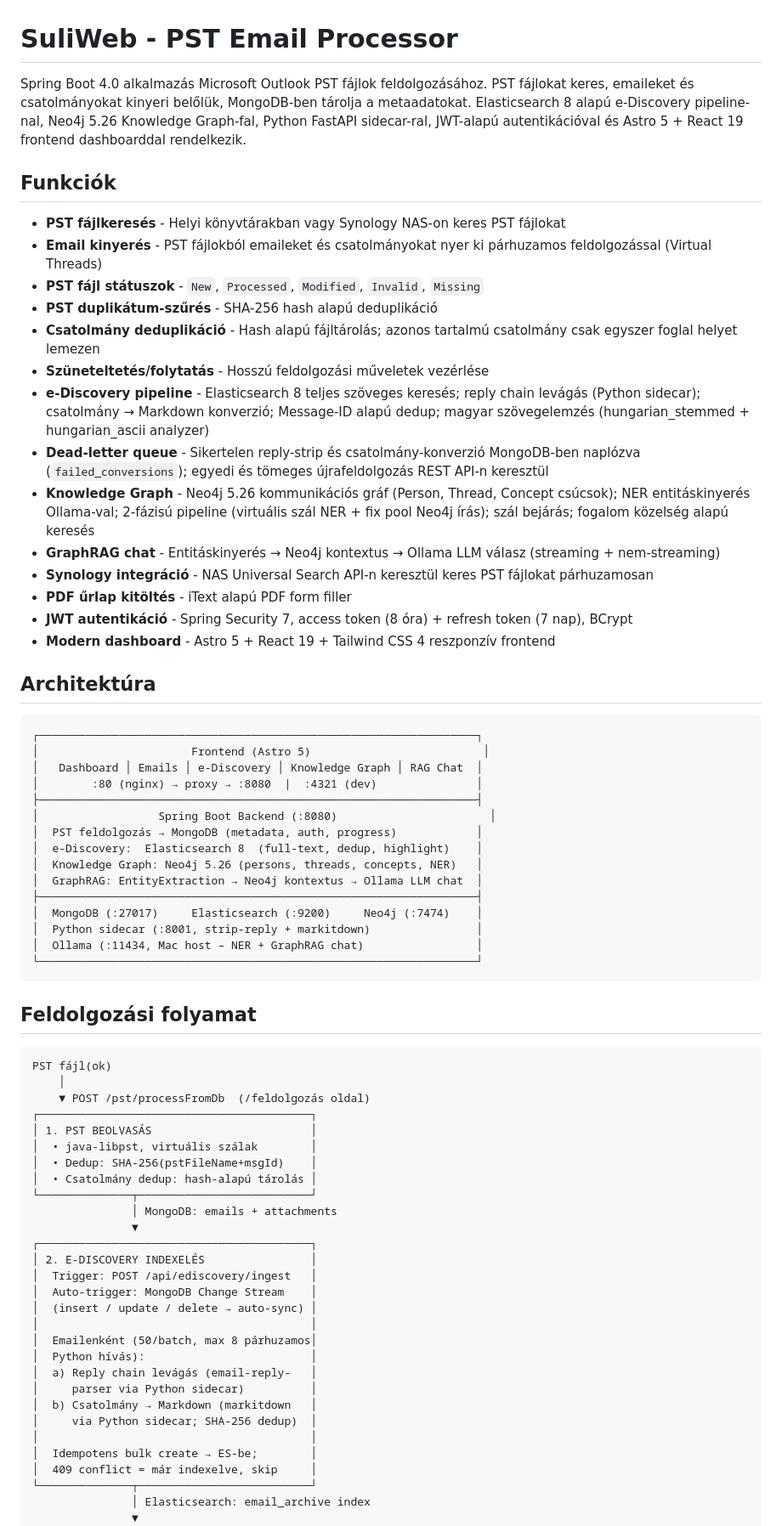
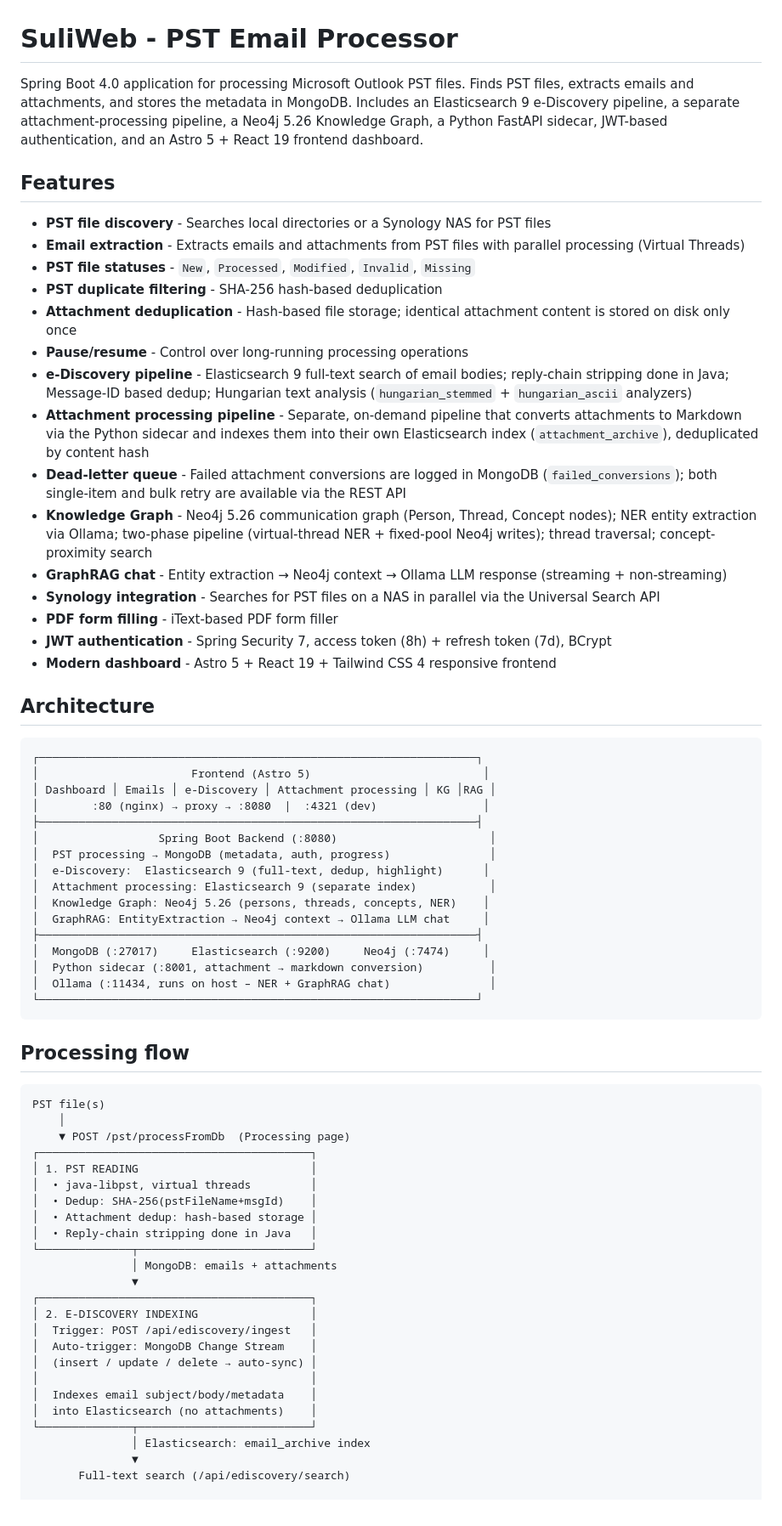
Before and after one commit to nagyonmarci/suliweb, a Markdown page: README.md, the part around one of its changes. Shown at 85% size. GitHub-like rendering.

````diff
--- a/README.md
+++ b/README.md
@@ -1,74 +1,72 @@
 # SuliWeb - PST Email Processor
 
-Spring Boot 4.0 alkalmazás Microsoft Outlook PST fájlok feldolgozásához. PST fájlokat keres, emaileket és csatolmányokat kinyeri belőlük, MongoDB-ben tárolja a metaadatokat. Elasticsearch 8 alapú e-Discovery pipeline-nal, Neo4j 5.26 Knowledge Graph-fal, Python FastAPI sidecar-ral, JWT-alapú autentikációval és Astro 5 + React 19 frontend dashboarddal rendelkezik.
+Spring Boot 4.0 application for processing Microsoft Outlook PST files. Finds PST files, extracts emails and attachments, and stores the metadata in MongoDB. Includes an Elasticsearch 9 e-Discovery pipeline, a separate attachment-processing pipeline, a Neo4j 5.26 Knowledge Graph, a Python FastAPI sidecar, JWT-based authentication, and an Astro 5 + React 19 frontend dashboard.
 
-## Funkciók
+## Features
 
-- **PST fájlkeresés** - Helyi könyvtárakban vagy Synology NAS-on keres PST fájlokat
-- **Email kinyerés** - PST fájlokból emaileket és csatolmányokat nyer ki párhuzamos feldolgozással (Virtual Threads)
-- **PST fájl státuszok** - `New`, `Processed`, `Modified`, `Invalid`, `Missing`
-- **PST duplikátum-szűrés** - SHA-256 hash alapú deduplikáció
-- **Csatolmány deduplikáció** - Hash alapú fájltárolás; azonos tartalmú csatolmány csak egyszer foglal helyet lemezen
-- **Szüneteltetés/folytatás** - Hosszú feldolgozási műveletek vezérlése
-- **e-Discovery pipeline** - Elasticsearch 8 teljes szöveges keresés; reply chain levágás (Python sidecar); csatolmány → Markdown konverzió; Message-ID alapú dedup; magyar szövegelemzés (hungarian_stemmed + hungarian_ascii analyzer)
-- **Dead-letter queue** - Sikertelen reply-strip és csatolmány-konverzió MongoDB-ben naplózva (`failed_conversions`); egyedi és tömeges újrafeldolgozás REST API-n keresztül
-- **Knowledge Graph** - Neo4j 5.26 kommunikációs gráf (Person, Thread, Concept csúcsok); NER entitáskinyerés Ollama-val; 2-fázisú pipeline (virtuális szál NER + fix pool Neo4j írás); szál bejárás; fogalom közelség alapú keresés
-- **GraphRAG chat** - Entitáskinyerés → Neo4j kontextus → Ollama LLM válasz (streaming + nem-streaming)
-- **Synology integráció** - NAS Universal Search API-n keresztül keres PST fájlokat párhuzamosan
-- **PDF űrlap kitöltés** - iText alapú PDF form filler
-- **JWT autentikáció** - Spring Security 7, access token (8 óra) + refresh token (7 nap), BCrypt
-- **Modern dashboard** - Astro 5 + React 19 + Tailwind CSS 4 reszponzív frontend
+- **PST file discovery** - Searches local directories or a Synology NAS for PST files
+- **Email extraction** - Extracts emails and attachments from PST files with parallel processing (Virtual Threads)
+- **PST file statuses** - `New`, `Processed`, `Modified`, `Invalid`, `Missing`
+- **PST duplicate filtering** - SHA-256 hash-based deduplication
+- **Attachment deduplication** - Hash-based file storage; identical attachment content is stored on disk only once
+- **Pause/resume** - Control over long-running processing operations
+- **e-Discovery pipeline** - Elasticsearch 9 full-text search of email bodies; reply-chain stripping done in Java; Message-ID based dedup; Hungarian text analysis (`hungarian_stemmed` + `hungarian_ascii` analyzers)
+- **Attachment processing pipeline** - Separate, on-demand pipeline that converts attachments to Markdown via the Python sidecar and indexes them into their own Elasticsearch index (`attachment_archive`), deduplicated by content hash
+- **Dead-letter queue** - Failed attachment conversions are logged in MongoDB (`failed_conversions`); both single-item and bulk retry are available via the REST API
+- **Knowledge Graph** - Neo4j 5.26 communication graph (Person, Thread, Concept nodes); NER entity extraction via Ollama; two-phase pipeline (virtual-thread NER + fixed-pool Neo4j writes); thread traversal; concept-proximity search
+- **GraphRAG chat** - Entity extraction → Neo4j context → Ollama LLM response (streaming + non-streaming)
+- **Synology integration** - Searches for PST files on a NAS in parallel via the Universal Search API
+- **PDF form filling** - iText-based PDF form filler
+- **JWT authentication** - Spring Security 7, access token (8h) + refresh token (7d), BCrypt
+- **Modern dashboard** - Astro 5 + React 19 + Tailwind CSS 4 responsive frontend
 
-## Architektúra
+## Architecture
 
 ```
 ┌──────────────────────────────────────────────────────────────────┐
 │                       Frontend (Astro 5)                          │
-│   Dashboard │ Emails │ e-Discovery │ Knowledge Graph │ RAG Chat  │
-│        :80 (nginx) → proxy → :8080  |  :4321 (dev)               │
+│ Dashboard │ Emails │ e-Discovery │ Attachment processing │ KG │RAG │
+│        :80 (nginx) → proxy → :8080  |  :4321 (dev)                │
 ├──────────────────────────────────────────────────────────────────┤
 │                  Spring Boot Backend (:8080)                       │
-│  PST feldolgozás → MongoDB (metadata, auth, progress)            │
-│  e-Discovery:  Elasticsearch 8  (full-text, dedup, highlight)    │
-│  Knowledge Graph: Neo4j 5.26 (persons, threads, concepts, NER)   │
-│  GraphRAG: EntityExtraction → Neo4j kontextus → Ollama LLM chat  │
+│  PST processing → MongoDB (metadata, auth, progress)               │
+│  e-Discovery:  Elasticsearch 9 (full-text, dedup, highlight)      │
+│  Attachment processing: Elasticsearch 9 (separate index)           │
+│  Knowledge Graph: Neo4j 5.26 (persons, threads, concepts, NER)    │
+│  GraphRAG: EntityExtraction → Neo4j context → Ollama LLM chat     │
 ├──────────────────────────────────────────────────────────────────┤
-│  MongoDB (:27017)     Elasticsearch (:9200)     Neo4j (:7474)    │
-│  Python sidecar (:8001, strip-reply + markitdown)                │
-│  Ollama (:11434, Mac host – NER + GraphRAG chat)                 │
+│  MongoDB (:27017)     Elasticsearch (:9200)     Neo4j (:7474)     │
+│  Python sidecar (:8001, attachment → markdown conversion)          │
+│  Ollama (:11434, runs on host – NER + GraphRAG chat)               │
 └──────────────────────────────────────────────────────────────────┘
 ```
 
-## Feldolgozási folyamat
+## Processing flow
 
 ```
-PST fájl(ok)
+PST file(s)
     │
-    ▼ POST /pst/processFromDb  (/feldolgozás oldal)
+    ▼ POST /pst/processFromDb  (Processing page)
 ┌─────────────────────────────────────────┐
-│ 1. PST BEOLVASÁS                        │
-│  • java-libpst, virtuális szálak        │
+│ 1. PST READING                          │
+│  • java-libpst, virtual threads         │
 │  • Dedup: SHA-256(pstFileName+msgId)    │
-│  • Csatolmány dedup: hash-alapú tárolás │
+│  • Attachment dedup: hash-based storage │
+│  • Reply-chain stripping done in Java   │
 └──────────────┬──────────────────────────┘
                │ MongoDB: emails + attachments
                ▼
 ┌─────────────────────────────────────────┐
-│ 2. E-DISCOVERY INDEXELÉS                │
+│ 2. E-DISCOVERY INDEXING                 │
 │  Trigger: POST /api/ediscovery/ingest   │
 │  Auto-trigger: MongoDB Change Stream    │
 │  (insert / update / delete → auto-sync) │
 │                                         │
-│  Emailenként (50/batch, max 8 párhuzamos│
-│  Python hívás):                         │
-│  a) Reply chain levágás (email-reply-   │
-│     parser via Python sidecar)          │
-│  b) Csatolmány → Markdown (markitdown   │
-│     via Python sidecar; SHA-256 dedup)  │
-│                                         │
-│  Idempotens bulk create → ES-be;        │
-│  409 conflict = már indexelve, skip     │
+│  Indexes email subject/body/metadata    │
+│  into Elasticsearch (no attachments)    │
 └──────────────┬──────────────────────────┘
                │ Elasticsearch: email_archive index
                ▼
+       Full-text search (/api/ediscovery/search)
+
 ┌─────────────────────────────────────────┐
````
Also changed, not shown: other parts of README.md (+285 -220 lines).
